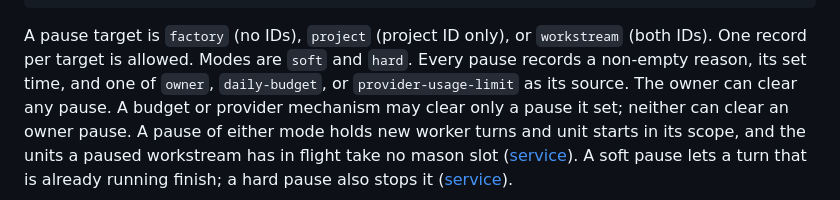
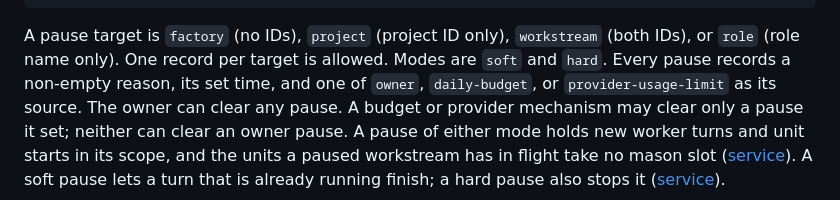
Before and after one commit to kpenfound/osmia, a Markdown page: docs/runtime.md, the part around the change. Drawn GitHub-style.

Commit message:
Document provider role pause targets

````diff
--- a/docs/runtime.md
+++ b/docs/runtime.md
@@ -45,8 +45,8 @@ The version 1 JSON representation is:
 }
 ```
 
-A pause target is `factory` (no IDs), `project` (project ID only), or `workstream`
-(both IDs). One record per target is allowed. Modes are `soft` and `hard`. Every
+A pause target is `factory` (no IDs), `project` (project ID only), `workstream`
+(both IDs), or `role` (role name only). One record per target is allowed. Modes are `soft` and `hard`. Every
 pause records a non-empty reason, its set time, and one of `owner`, `daily-budget`,
 or `provider-usage-limit` as its source. The owner can clear any pause. A budget
 or provider mechanism may clear only a pause it set; neither can clear an owner
````
